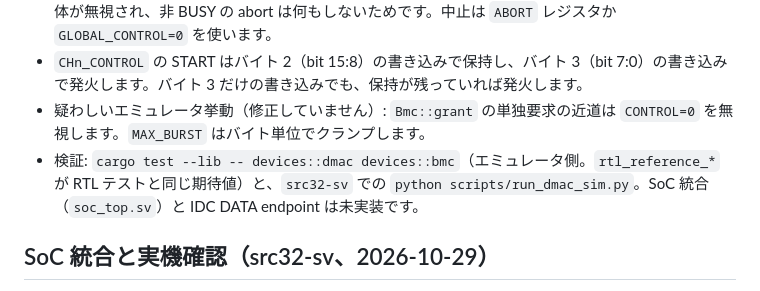
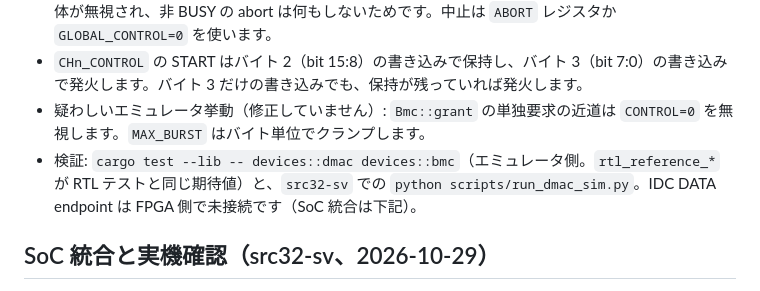
Before and after one commit to src3453/src32, a Markdown page: memory/2026-10-29-fpga-dmac-rtl.md, the part around the change. GitHub-like rendering.

Commit message:
Fix a stale line in the DMAC RTL note
Co-Authored-By: Claude Sonnet 5.5 <noreply@anthropic.com>

```diff
--- a/memory/2026-10-29-fpga-dmac-rtl.md
+++ b/memory/2026-10-29-fpga-dmac-rtl.md
@@ -5,7 +5,7 @@
 - エミュレータの `CHn_CONTROL.ABORT`（bit 9）は事実上無効です。BUSY 中は CONTROL 書き込み自体が無視され、非 BUSY の abort は何もしないためです。中止は `ABORT` レジスタか `GLOBAL_CONTROL=0` を使います。
 - `CHn_CONTROL` の START はバイト 2（bit 15:8）の書き込みで保持し、バイト 3（bit 7:0）の書き込みで発火します。バイト 3 だけの書き込みでも、保持が残っていれば発火します。
 - 疑わしいエミュレータ挙動（修正していません）: `Bmc::grant` の単独要求の近道は `CONTROL=0` を無視します。`MAX_BURST` はバイト単位でクランプします。
-- 検証: `cargo test --lib -- devices::dmac devices::bmc`（エミュレータ側。`rtl_reference_*` が RTL テストと同じ期待値）と、`src32-sv` での `python scripts/run_dmac_sim.py`。SoC 統合（`soc_top.sv`）と IDC DATA endpoint は未実装です。
+- 検証: `cargo test --lib -- devices::dmac devices::bmc`（エミュレータ側。`rtl_reference_*` が RTL テストと同じ期待値）と、`src32-sv` での `python scripts/run_dmac_sim.py`。IDC DATA endpoint は FPGA 側で未接続です（SoC 統合は下記）。
 
 ## SoC 統合と実機確認（src32-sv、2026-10-29）
 
```
